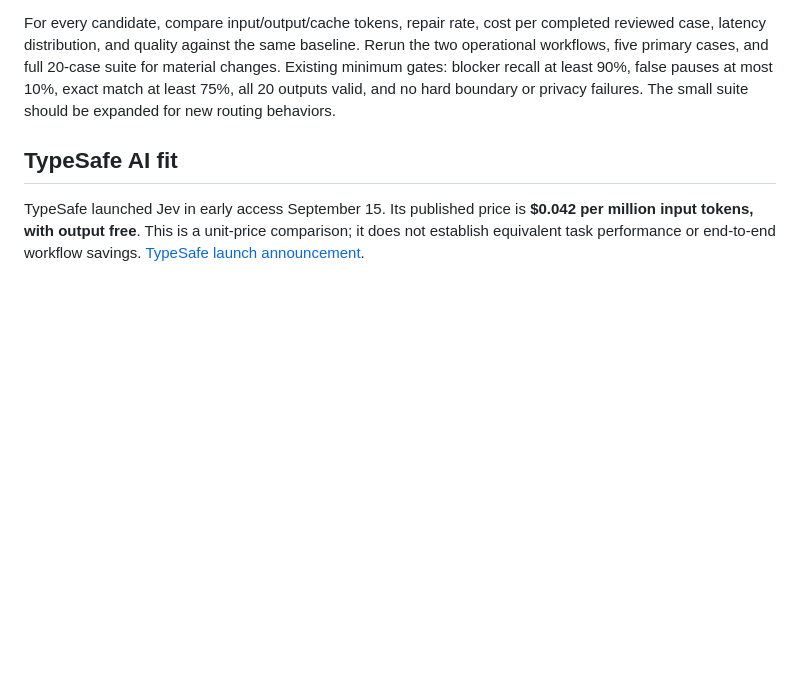
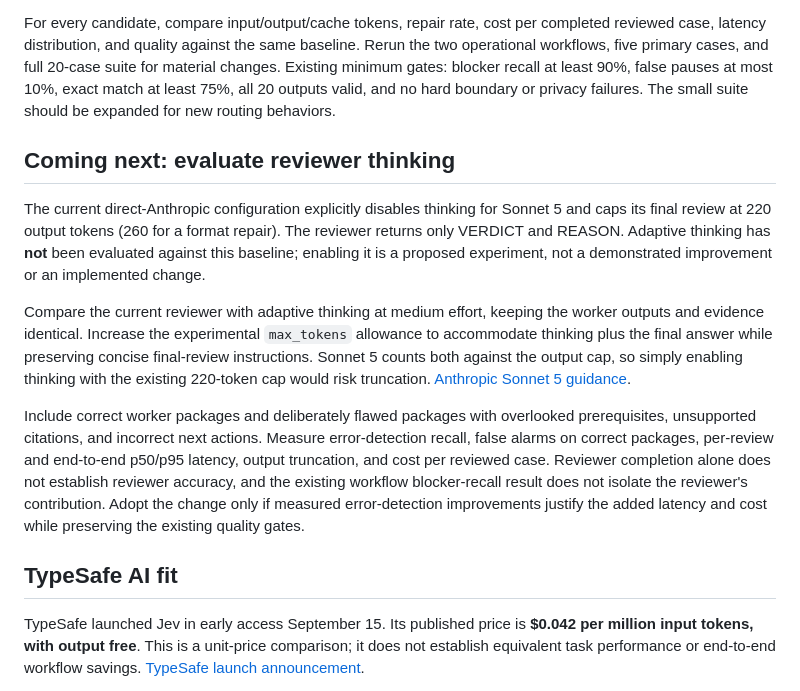
Before and after one commit to ankitrahejagatech/casaflow-ai-capstone, a Markdown page: docs/COST_AND_TOKEN_OPTIMIZATION_2026-09-19.md, the part around one of its changes. Drawn GitHub-style; blank space fills up the shorter version.

```diff
--- a/docs/COST_AND_TOKEN_OPTIMIZATION_2026-09-19.md
+++ b/docs/COST_AND_TOKEN_OPTIMIZATION_2026-09-19.md
@@ -58,6 +94,14 @@ Policies constitute about 57% of case-context characters; static instructions pl
 
 For every candidate, compare input/output/cache tokens, repair rate, cost per completed reviewed case, latency distribution, and quality against the same baseline. Rerun the two operational workflows, five primary cases, and full 20-case suite for material changes. Existing minimum gates: blocker recall at least 90%, false pauses at most 10%, exact match at least 75%, all 20 outputs valid, and no hard boundary or privacy failures. The small suite should be expanded for new routing behaviors.
 
+## Coming next: evaluate reviewer thinking
+
+The current direct-Anthropic configuration explicitly disables thinking for Sonnet 5 and caps its final review at 220 output tokens (260 for a format repair). The reviewer returns only VERDICT and REASON. Adaptive thinking has **not** been evaluated against this baseline; enabling it is a proposed experiment, not a demonstrated improvement or an implemented change.
+
+Compare the current reviewer with adaptive thinking at medium effort, keeping the worker outputs and evidence identical. Increase the experimental `max_tokens` allowance to accommodate thinking plus the final answer while preserving concise final-review instructions. Sonnet 5 counts both against the output cap, so simply enabling thinking with the existing 220-token cap would risk truncation. [Anthropic Sonnet 5 guidance](https://platform.claude.com/docs/en/build-with-claude/prompt-engineering/prompting-claude-sonnet-5).
+
+Include correct worker packages and deliberately flawed packages with overlooked prerequisites, unsupported citations, and incorrect next actions. Measure error-detection recall, false alarms on correct packages, per-review and end-to-end p50/p95 latency, output truncation, and cost per reviewed case. Reviewer completion alone does not establish reviewer accuracy, and the existing workflow blocker-recall result does not isolate the reviewer's contribution. Adopt the change only if measured error-detection improvements justify the added latency and cost while preserving the existing quality gates.
+
 ## TypeSafe AI fit
 
 TypeSafe launched Jev in early access September 15. Its published price is **$0.042 per million input tokens, with output free**. This is a unit-price comparison; it does not establish equivalent task performance or end-to-end workflow savings. [TypeSafe launch announcement](https://typesafe.ai/blog/introducing-system-one-models-and-jev).
```
Also changed, not shown: other parts of docs/COST_AND_TOKEN_OPTIMIZATION_2026-09-19.md (+36 -0 lines).
